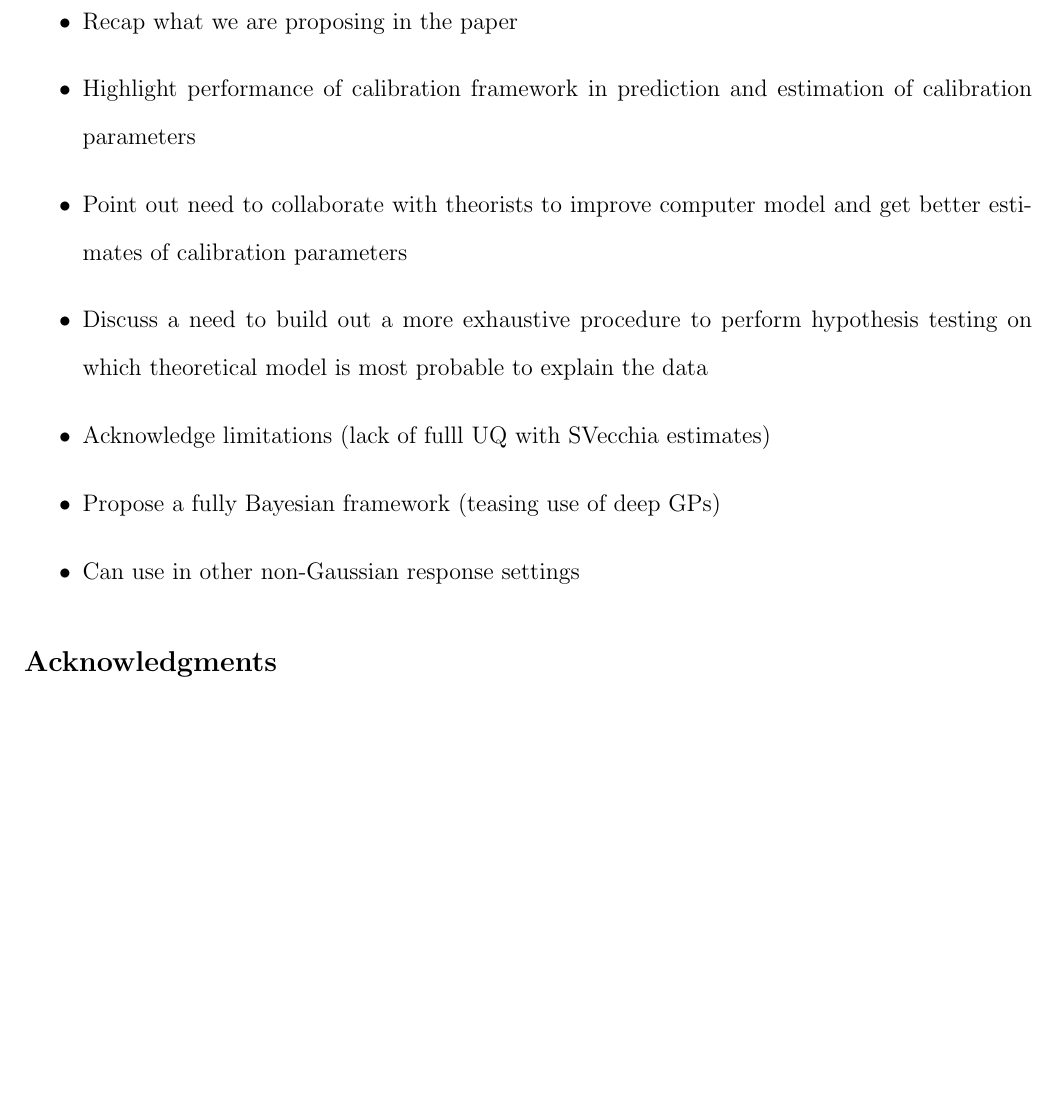
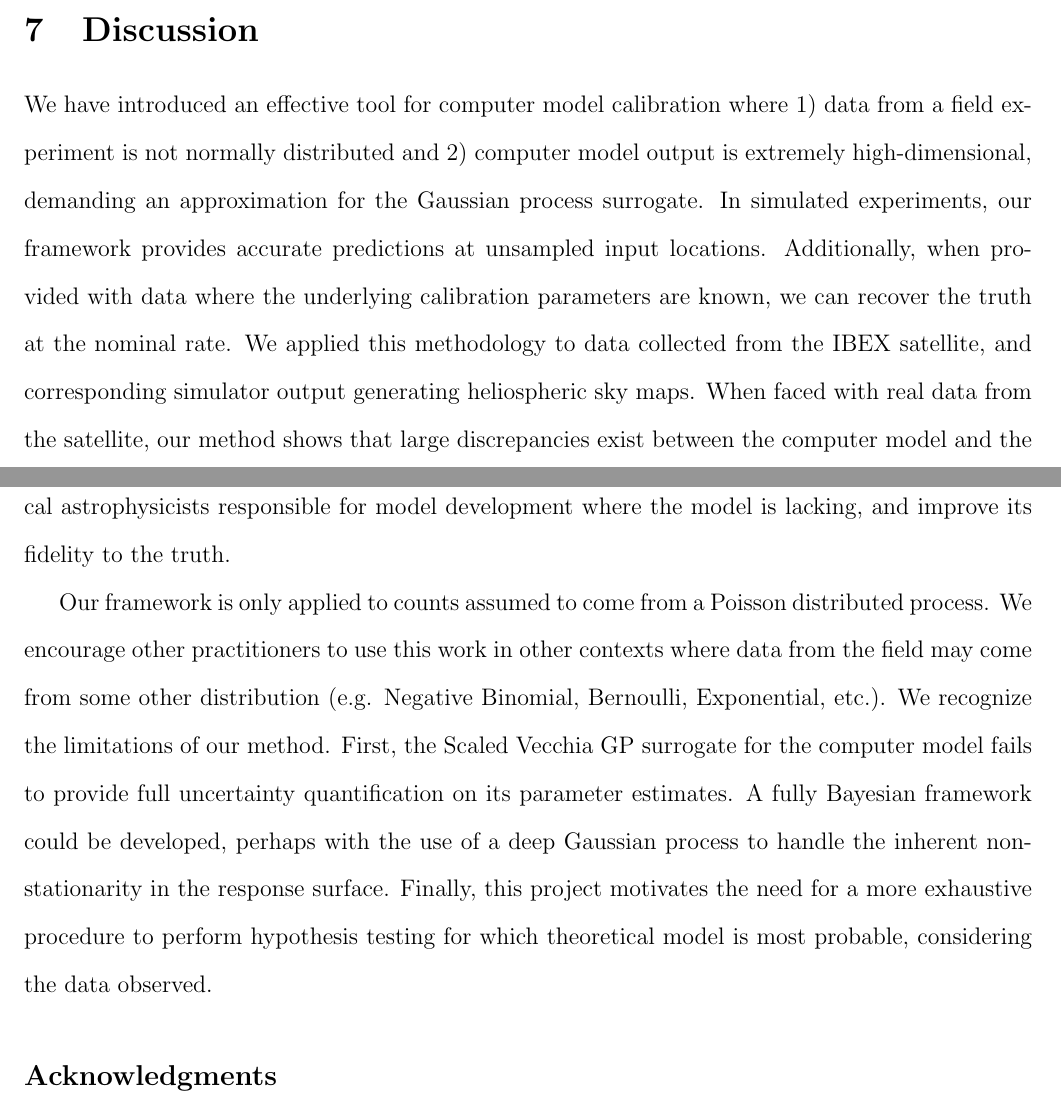
Before and after one commit to lanl/ibex-bayesian-inverse, a LaTeX paper (papers/poisson_calib.tex): part of page 15 of 20 before the commit and two parts of pages 15 and 16 of 20 after it, the two joined at a grey line, cut at the place of the change, the shorter picture padded with empty space. Compiled offline with pdfLaTeX; a missing bibliography style is replaced by a similar one.

Commit message:
modifying intro and adding discussion

```diff
--- a/papers/poisson_calib.tex
+++ b/papers/poisson_calib.tex
@@ -672,19 +696,29 @@ some exposure time, regardless of source.
 \section{Discussion}
 \label{sec:discuss}
 
-\begin{itemize}
-  \item Recap what we are proposing in the paper
-  \item Highlight performance of calibration framework in prediction and
-    estimation of calibration parameters
-  \item Point out need to collaborate with theorists to improve computer
-    model and get better estimates of calibration parameters
-  \item Discuss a need to build out a more exhaustive procedure to perform
-    hypothesis testing on which theoretical model is most probable to
-    explain the data
-  \item Acknowledge limitations (lack of fulll UQ with SVecchia estimates)
-  \item Propose a fully Bayesian framework (teasing use of deep GPs)
-  \item Can use in other non-Gaussian response settings
-\end{itemize}
+We have introduced an effective tool for computer model calibration where 1) data
+from a field experiment is not normally distributed and 2) computer model output is
+extremely high-dimensional, demanding an approximation for the Gaussian process
+surrogate. In simulated experiments, our framework provides accurate predictions at
+unsampled input locations. Additionally, when provided with data where the underlying
+calibration parameters are known, we can recover the truth at the nominal rate. We
+applied this methodology to data collected from the IBEX satellite, and corresponding
+simulator output generating heliospheric sky maps. When faced with real data from the
+satellite, our method shows that large discrepancies exist between the computer model
+and the physical process it attempts to represent. Further collaboration is needed to
+inform the theoretical astrophysicists responsible for model development where the
+model is lacking, and improve its fidelity to the truth.
+
+Our framework is only applied to counts assumed to come from a Poisson distributed
+process. We encourage other practitioners to use this work in other contexts where
+data from the field may come from some other distribution (e.g. Negative Binomial,
+Bernoulli, Exponential, etc.). We recognize the limitations of our method. First, the
+Scaled Vecchia GP surrogate for the computer model fails to provide full uncertainty
+quantification on its parameter estimates. A fully Bayesian framework could be
+developed, perhaps with the use of a deep Gaussian process to handle the inherent
+non-stationarity in the response surface. Finally, this project motivates the need
+for a more exhaustive procedure to perform hypothesis testing for which theoretical
+model is most probable, considering the data observed.
 
 \subsection*{Acknowledgments}
 
```
Also changed, not shown: papers/poisson_calib.tex (50 more changed lines), 1 other file.
